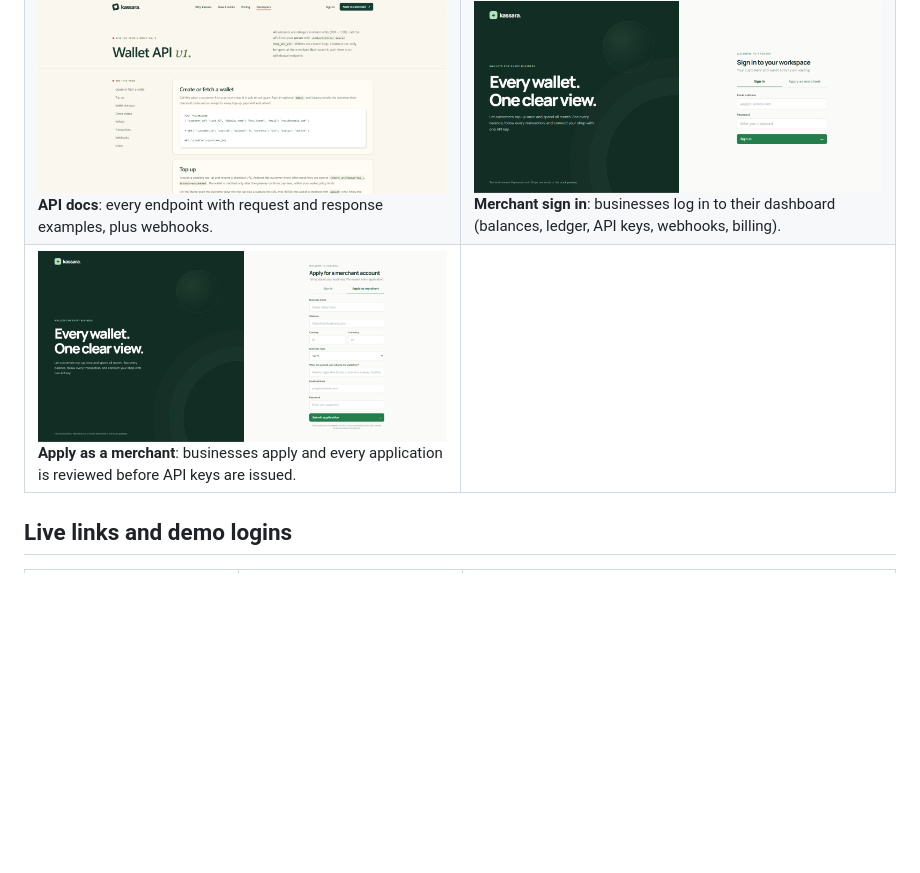
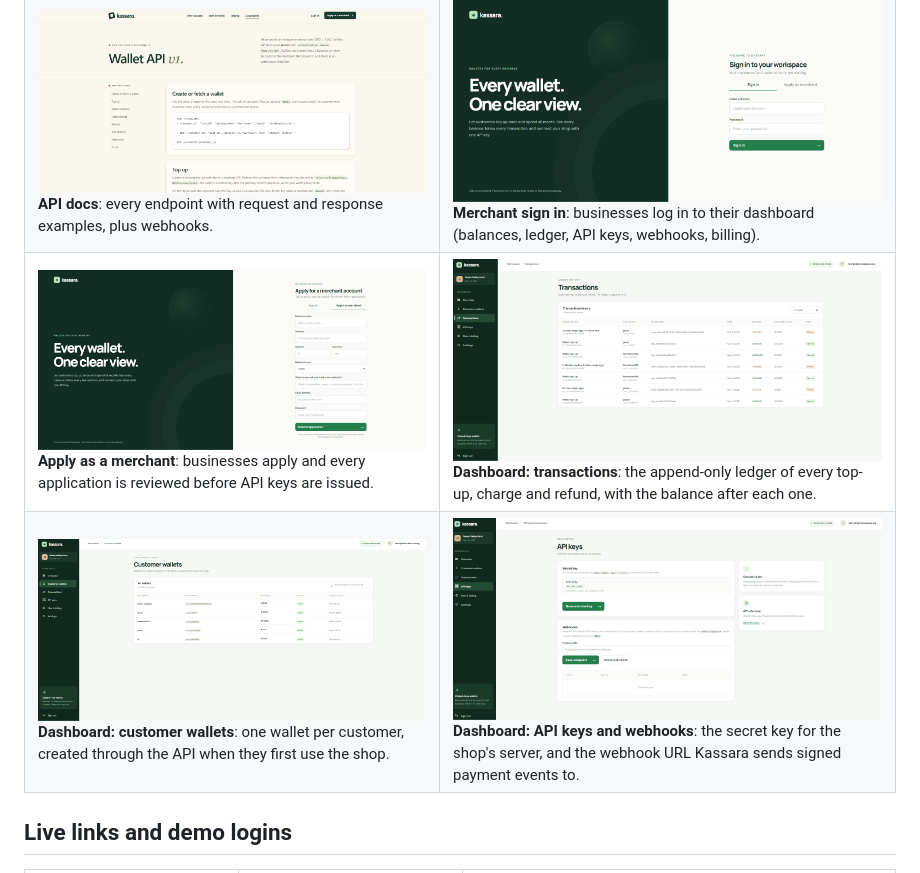
Before and after one commit to SaltyBlackDog300/HIJASI, a Markdown page: README.md, the part around the change. Drawn GitHub-style; pictures changed too: docs/screenshots/06-dashboard-transactions.png (added), docs/screenshots/07-dashboard-wallets.png (added), docs/screenshots/08-dashboard-api-keys-webhooks.png (added); blank space fills up the shorter version.

Commit message:
README: dashboard screenshots
Co-Authored-By: Claude Opus 5.5 <noreply@anthropic.com>
Claude-Session: https://claude.ai/code/session_01BC4Pi4t9icBkTzhXiEc5zp

```diff
--- a/README.md
+++ b/README.md
@@ -30,7 +30,8 @@ Live deployment on cPanel: see [DEPLOY.md](DEPLOY.md).
 |---|---|
 | ![Landing page](docs/screenshots/01-landing.png) **Landing page**: what Kassara is, with an example wallet for a merchant (Green Valley Farm). | ![Pricing](docs/screenshots/02-pricing.png) **Pricing**: Starter (free, 3% per top-up), Business €29, Business Pro €79. |
 | ![API docs](docs/screenshots/03-api-docs.png) **API docs**: every endpoint with request and response examples, plus webhooks. | ![Merchant sign in](docs/screenshots/04-merchant-sign-in.png) **Merchant sign in**: businesses log in to their dashboard (balances, ledger, API keys, webhooks, billing). |
-| ![Merchant application](docs/screenshots/05-merchant-apply.png) **Apply as a merchant**: businesses apply and every application is reviewed before API keys are issued. | |
+| ![Merchant application](docs/screenshots/05-merchant-apply.png) **Apply as a merchant**: businesses apply and every application is reviewed before API keys are issued. | ![Transactions](docs/screenshots/06-dashboard-transactions.png) **Dashboard: transactions**: the append-only ledger of every top-up, charge and refund, with the balance after each one. |
+| ![Customer wallets](docs/screenshots/07-dashboard-wallets.png) **Dashboard: customer wallets**: one wallet per customer, created through the API when they first use the shop. | ![API keys and webhooks](docs/screenshots/08-dashboard-api-keys-webhooks.png) **Dashboard: API keys and webhooks**: the secret key for the shop's server, and the webhook URL Kassara sends signed payment events to. |
 
 ## Live links and demo logins
 
```
